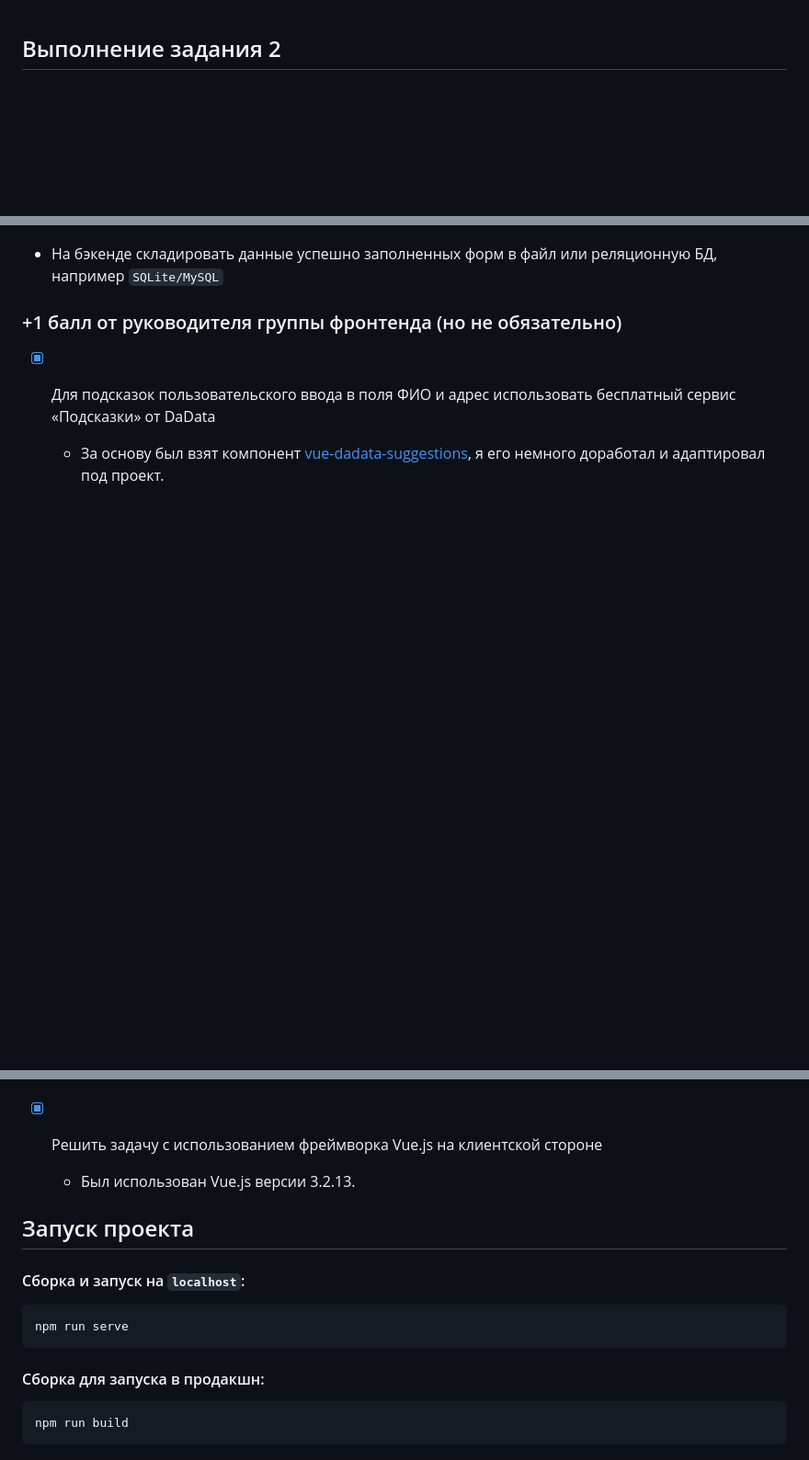
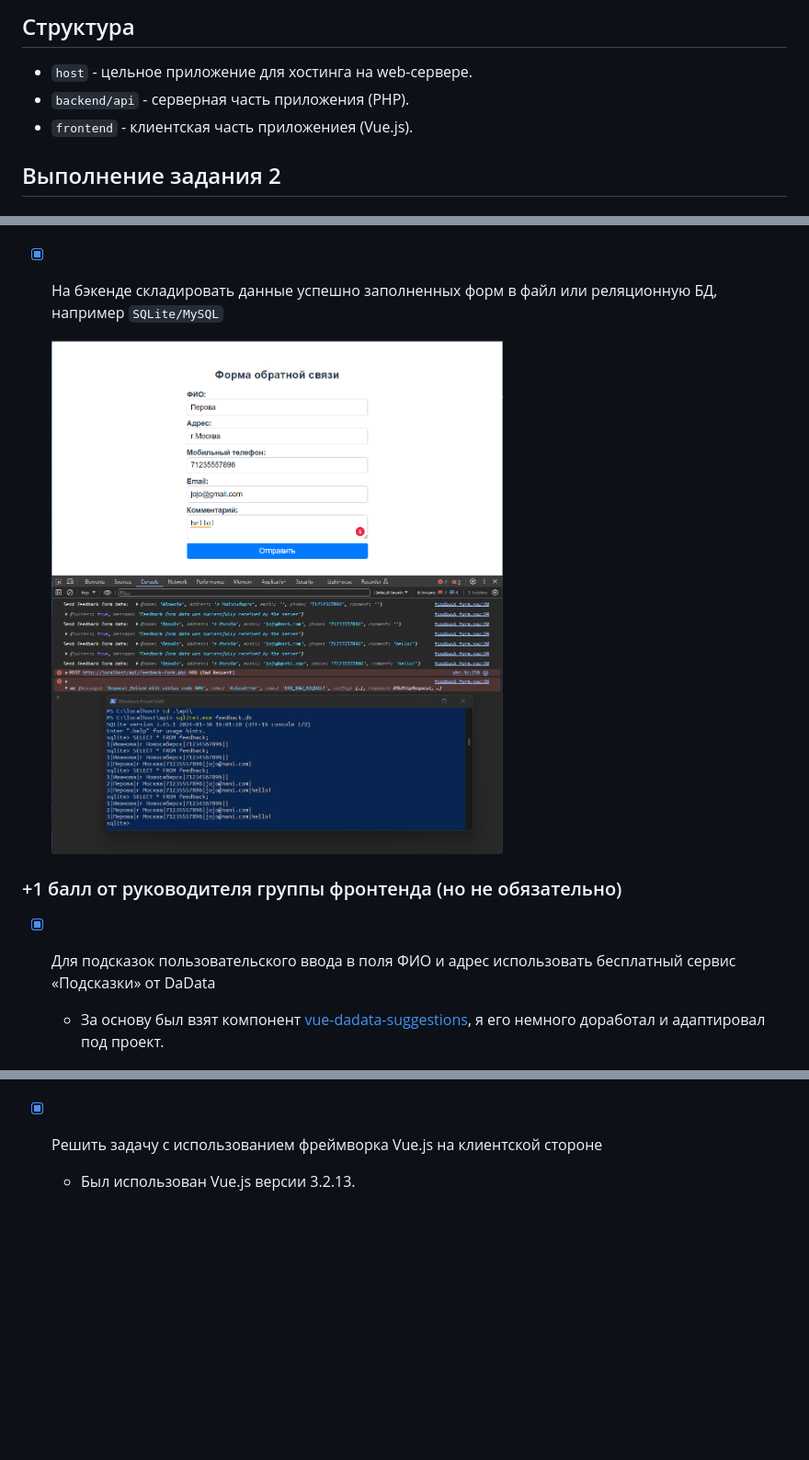
Before and after one commit to Steindvart/web_robots_league_intro, a Markdown page: task_2/README.md, 3 parts joined by grey strips. Shown at 92% size. Rendered like a GitHub page; pictures changed too: img/feedback_5.png (added); blank space fills up the shorter version.

Commit message:
(dev) - combining the back and front parts. Report to README.

````diff
--- a/task_2/README.md
+++ b/task_2/README.md
@@ -1,3 +1,9 @@
+## Структура
+
+- `host` - цельное приложение для хостинга на web-сервере.
+- `backend/api` - серверная часть приложения (PHP).
+- `frontend` - клиентская часть приложениея (Vue.js).
+
 ## Выполнение задания 2
 
 ### Описание задачи
@@ -23,7 +29,9 @@
 
     ![](../img/feedback_4.png)
 
-- На бэкенде складировать данные успешно заполненных форм в файл или реляционную БД, например `SQLite/MySQL`
+- [x] На бэкенде складировать данные успешно заполненных форм в файл или реляционную БД, например `SQLite/MySQL`
+
+    ![](../img/feedback_5.png)
 
 ### +1 балл от руководителя группы фронтенда (но не обязательно)
 - [x] Для подсказок пользовательского ввода в поля ФИО и адрес использовать бесплатный сервис «Подсказки» от DaData
@@ -33,15 +41,3 @@
 
 - [x] Решить задачу с использованием фреймворка Vue.js на клиентской стороне
   - Был использован Vue.js версии 3.2.13.
-
-## Запуск проекта
-
-#### Сборка и запуск на `localhost`:
-```
-npm run serve
-```
-
-#### Сборка для запуска в продакшн:
-```
-npm run build
-```
````
Also changed, not shown: task_2/frontend/README.md (added, +11 -0 lines), 9 other files.
